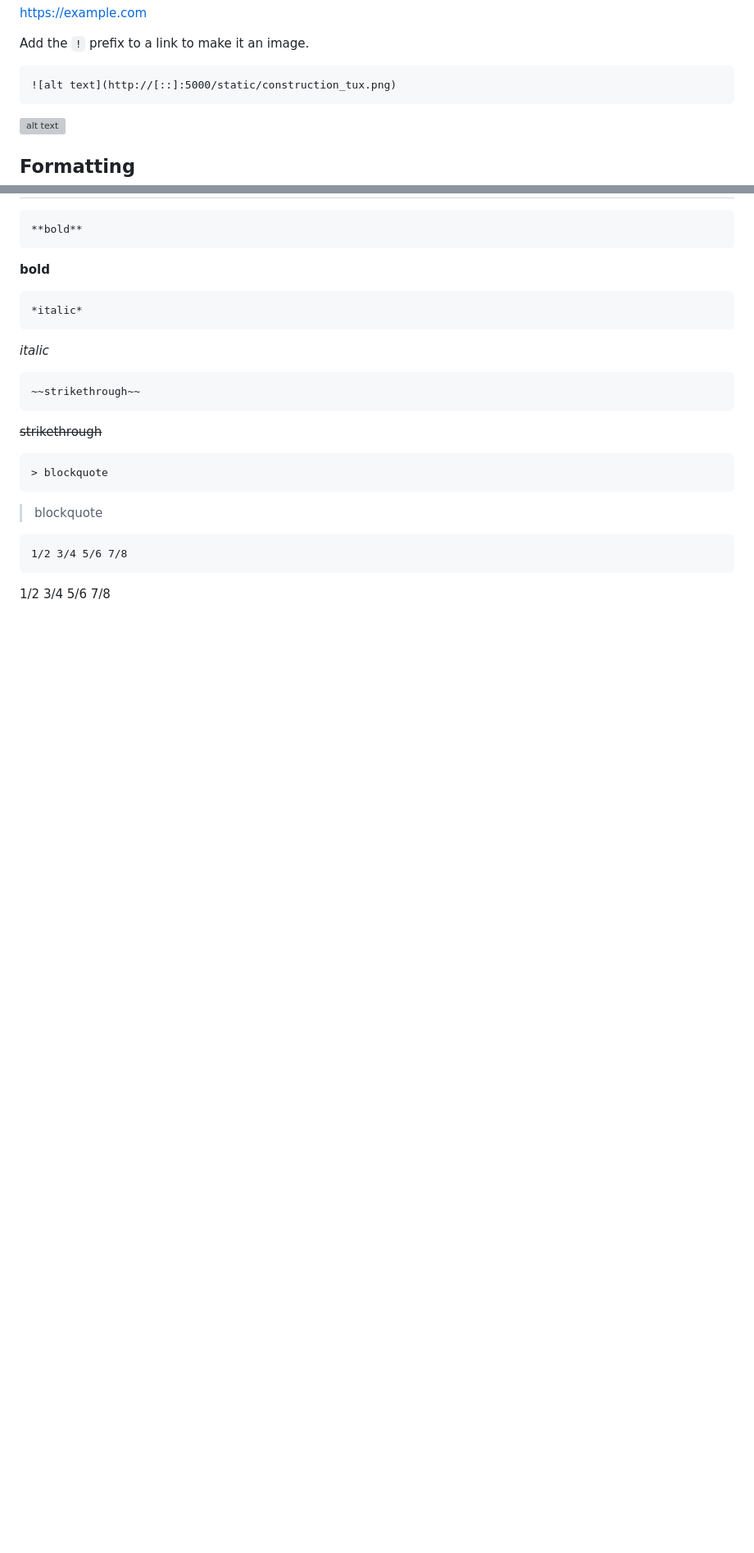
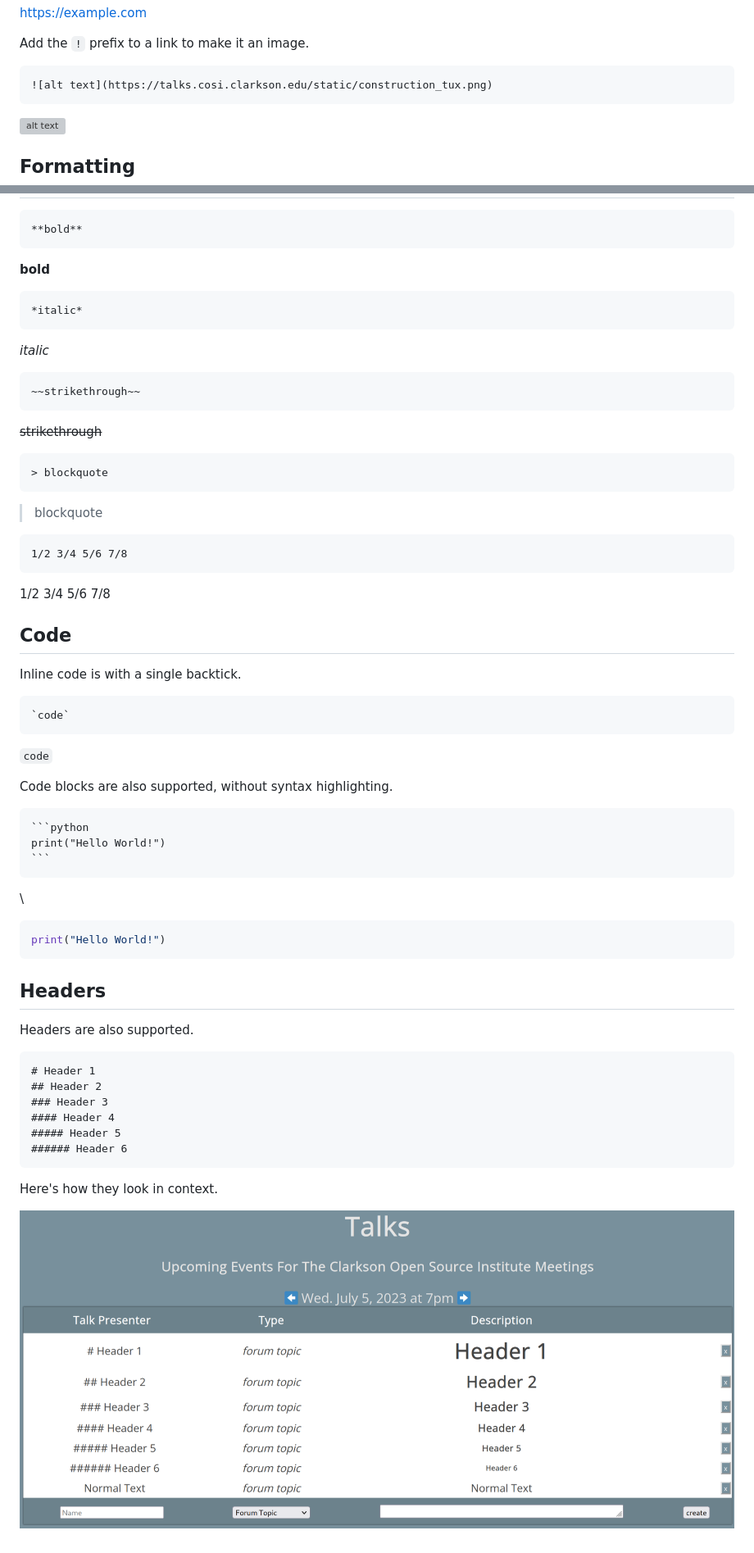
Before and after one commit to COSI-Lab/go-talks, a Markdown page: posts/usage.md, 2 parts joined by grey strips. Shown: that part at 82% size. Rendered like a GitHub page; pictures changed too: static/markdown_headers.png (added); blank space fills up the shorter version; grey boxes are pictures that could not be loaded.

Commit message:
improve usage docs

`````diff
--- a/posts/usage.md
+++ b/posts/usage.md
@@ -27,7 +27,7 @@ https://example.com
 Add the `!` prefix to a link to make it an image.
 
 ```markdown
-![alt text](http://[::]:5000/static/construction_tux.png)
+![alt text](https://talks.cosi.clarkson.edu/static/construction_tux.png)
 ```
 
 ![alt text](/static/construction_tux.png)
@@ -63,3 +63,44 @@ Add the `!` prefix to a link to make it an image.
 ```
 
 1/2 3/4 5/6 7/8
+
+## Code
+
+Inline code is with a single backtick.
+
+```markdown
+`code`
+```
+
+`code`
+
+Code blocks are also supported, without syntax highlighting.
+
+````markdown
+```python
+print("Hello World!")
+```
+````
+
+\
+
+```python
+print("Hello World!")
+```
+
+## Headers
+
+Headers are also supported.
+
+```markdown
+# Header 1
+## Header 2
+### Header 3
+#### Header 4
+##### Header 5
+###### Header 6
+```
+
+Here's how they look in context.
+
+![Headers](/static/markdown_headers.png)
`````
Also changed, not shown: 1 other file.
